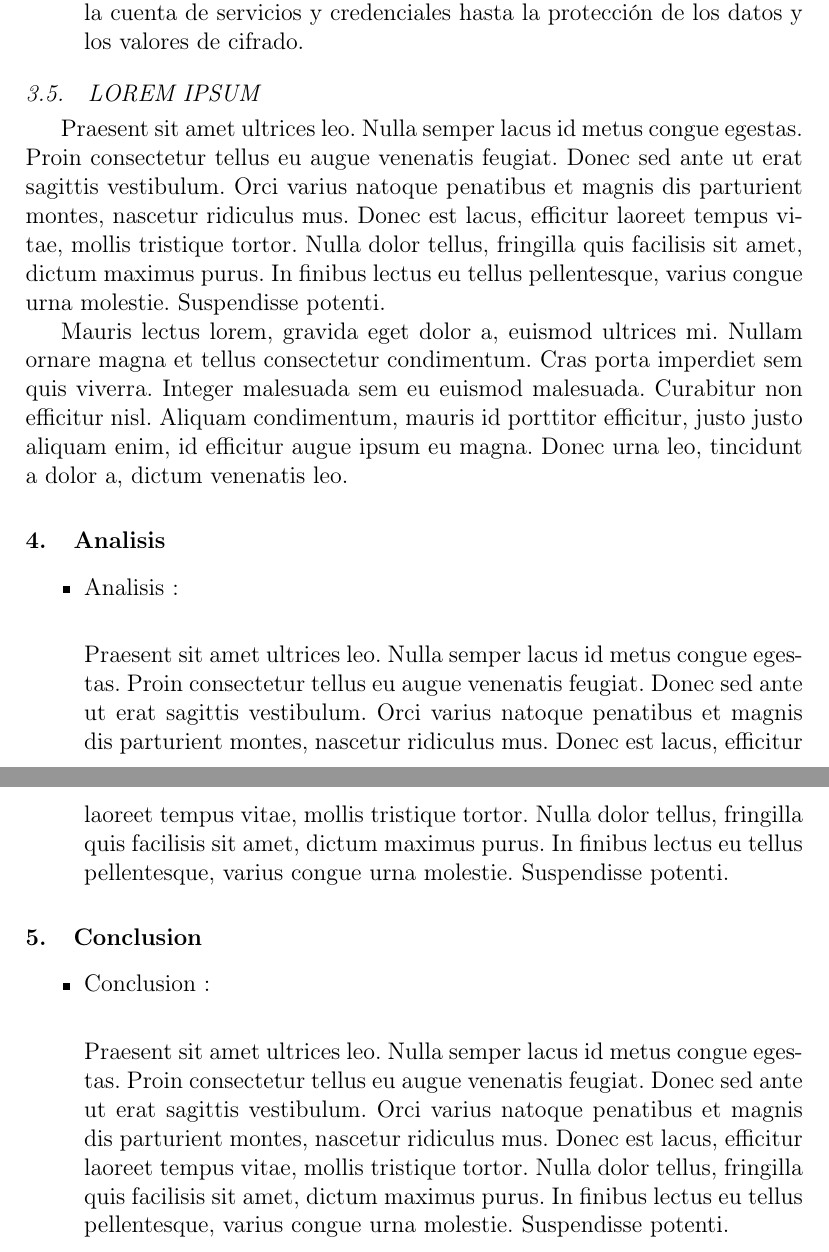
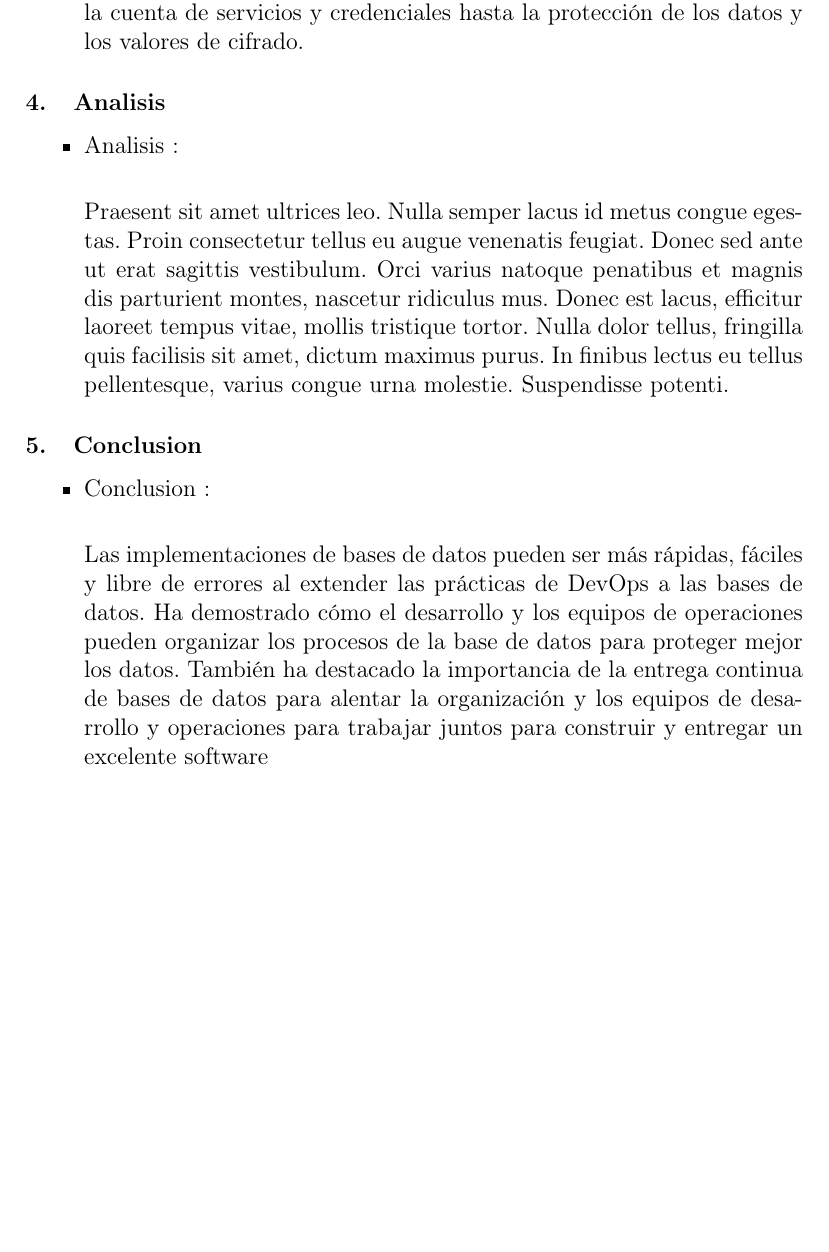
Before and after one commit to matrixsup3232/Trabajo-Encargado-N-02, a LaTeX paper (index.tex): two parts of pages 5 and 6 of 7 before the commit and part of page 5 of 6 after it, the two joined at a grey line, cut so that both start at the same text, the shorter picture padded with empty space. Compiled offline with pdfLaTeX.

Commit message:
Agregando Conclusion

```diff
--- a/index.tex
+++ b/index.tex
@@ -98,12 +98,6 @@ La nube está posicionada de manera única para funcionar como la infraestructur
 \end{itemize}
 
 
-\subsection{LOREM IPSUM}
-
-Praesent sit amet ultrices leo. Nulla semper lacus id metus congue egestas. Proin consectetur tellus eu augue venenatis feugiat. Donec sed ante ut erat sagittis vestibulum. Orci varius natoque penatibus et magnis dis parturient montes, nascetur ridiculus mus. Donec est lacus, efficitur laoreet tempus vitae, mollis tristique tortor. Nulla dolor tellus, fringilla quis facilisis sit amet, dictum maximus purus. In finibus lectus eu tellus pellentesque, varius congue urna molestie. Suspendisse potenti.
-
-Mauris lectus lorem, gravida eget dolor a, euismod ultrices mi. Nullam ornare magna et tellus consectetur condimentum. Cras porta imperdiet sem quis viverra. Integer malesuada sem eu euismod malesuada. Curabitur non efficitur nisl. Aliquam condimentum, mauris id porttitor efficitur, justo justo aliquam enim, id efficitur augue ipsum eu magna. Donec urna leo, tincidunt a dolor a, dictum venenatis leo.
-
 \section{Analisis}
 \begin{itemize}
 \item Analisis : \\
@@ -117,7 +111,7 @@ Praesent sit amet ultrices leo. Nulla semper lacus id metus congue egestas. Proi
 \begin{itemize}
 \item Conclusion : \\
 
-Praesent sit amet ultrices leo. Nulla semper lacus id metus congue egestas. Proin consectetur tellus eu augue venenatis feugiat. Donec sed ante ut erat sagittis vestibulum. Orci varius natoque penatibus et magnis dis parturient montes, nascetur ridiculus mus. Donec est lacus, efficitur laoreet tempus vitae, mollis tristique tortor. Nulla dolor tellus, fringilla quis facilisis sit amet, dictum maximus purus. In finibus lectus eu tellus pellentesque, varius congue urna molestie. Suspendisse potenti.
+Las implementaciones de bases de datos pueden ser más rápidas, fáciles y libre de errores al extender las prácticas de DevOps a las bases de datos. Ha demostrado cómo el desarrollo y los equipos de operaciones pueden organizar los procesos de la base de datos para proteger mejor los datos. También ha destacado la importancia de la entrega continua de bases de datos para alentar la organización y los equipos de desarrollo y operaciones para trabajar juntos para construir y entregar un excelente software
 
 
 \end{itemize}
```
Also changed, not shown: index.pdf, 1 other file.
